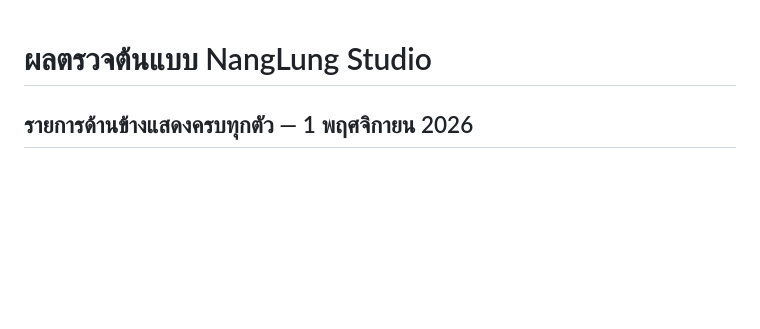
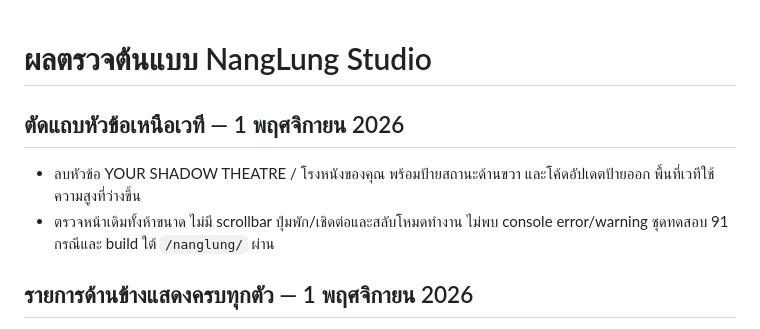
Before and after one commit to kimookpong/nanglung, a Markdown page: docs/VERIFICATION.md, the part around the change. Drawn GitHub-style; blank space fills up the shorter version.

Commit message:
Remove theatre heading and status strip above the stage

```diff
--- a/docs/VERIFICATION.md
+++ b/docs/VERIFICATION.md
@@ -1,4 +1,9 @@
 # ผลตรวจต้นแบบ NangLung Studio
+
+## ตัดแถบหัวข้อเหนือเวที — 1 พฤศจิกายน 2026
+
+- ลบหัวข้อ YOUR SHADOW THEATRE / โรงหนังของคุณ พร้อมป้ายสถานะด้านขวา และโค้ดอัปเดตป้ายออก พื้นที่เวทีใช้ความสูงที่ว่างขึ้น
+- ตรวจหน้าเดิมทั้งห้าขนาด ไม่มี scrollbar ปุ่มพัก/เชิดต่อและสลับโหมดทำงาน ไม่พบ console error/warning ชุดทดสอบ 91 กรณีและ build ใต้ `/nanglung/` ผ่าน
 
 ## รายการด้านข้างแสดงครบทุกตัว — 1 พฤศจิกายน 2026
 
```
Also changed, not shown: docs/ux-studio-desktop.png, docs/ux-studio-mobile.png, 3 other files.
